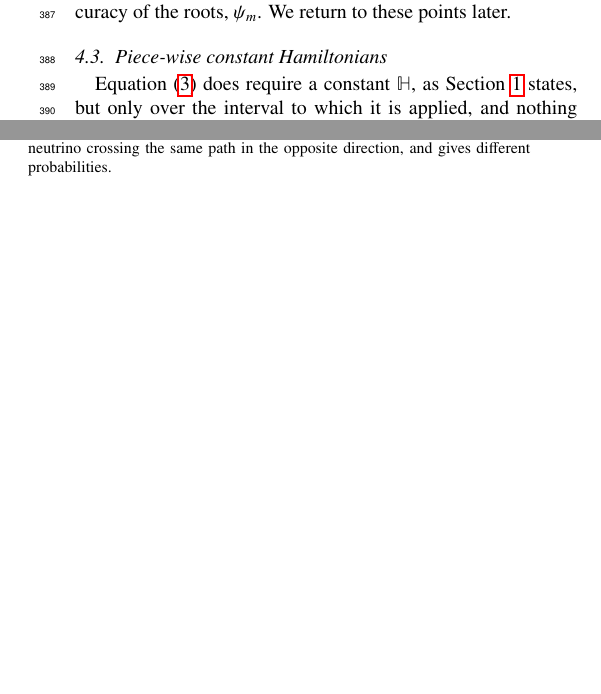
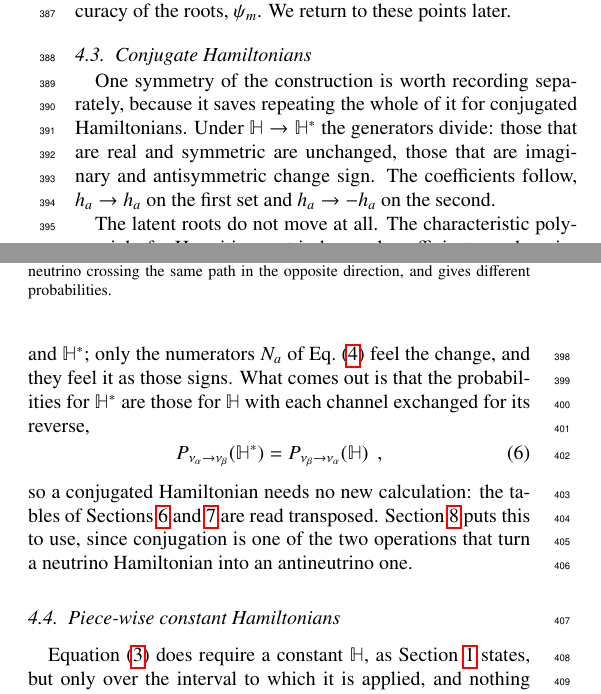
Before and after one commit to mbustama/NuOscProbExact, a LaTeX paper (resources/paper/main.tex): two parts of the columns of page 5 of 29, joined at a grey line, cut so that both start at the same text, the shorter picture padded with empty space. Compiled offline with pdfLaTeX.

Commit message:
Separate the conjugation symmetry from the antineutrino physics
The "Antineutrinos" subsection sat in the two-flavor section while
saying nothing about two flavors: it wrote a general Hamiltonian with no
subscript, invoked \equ{sylvester} from Section 4, discussed delta_CP
and the sign of Dm31^2, and told the reader to read probabilities off
"the tables below", which are in Sections 6 and 7.  Moving it whole into
Section 4 would have carried that physics into a section that otherwise
never mentions matter or CP violation.

So it is split along the line that was already there.  Section 4.4 takes
the half that is a statement about the construction: under H -> H*, the
real symmetric generators keep their coefficients and the imaginary
antisymmetric ones reverse; the latent roots do not move, the
characteristic polynomial of a Hermitian matrix having real
coefficients; and the probabilities are therefore those of H with every
channel exchanged for its reverse, so the tables are read transposed.
No physics, no potentials, nothing Section 4 does not already have.

Section 5 keeps the half that is modelling -- \equ{antineutrino} itself,
which needs A and V to mean anything -- and now says what each operation
does: the conjugation acts through the transposition of Section 4.4, so
in vacuum nothing is recomputed, while the reversal of the potentials
changes the spectrum and forces a fresh expansion in matter.  That also
repairs the flaw patched in the previous commit rather than papering
over it: one rule per operation, instead of one rule presented as
covering both.

The three claims in Section 4.4 were checked numerically at n = 3
against scipy.linalg.expm rather than asserted: the coefficients are
unchanged on the five symmetric generators and reversed on the three
antisymmetric ones, exactly; the latent roots of H and H* agree
exactly; and P(H*) equals the transpose of P(H) to 2e-16.

Verified: 29 pages, no LaTeX errors, no undefined references or
citations.

Co-Authored-By: Claude Opus 5 <noreply@anthropic.com>

```diff
--- a/resources/paper/main.tex
+++ b/resources/paper/main.tex
@@ -367,6 +367,20 @@ The eigenvalues are the only quantity in \equ{sylvester} that is not a polynomia
 \end{figure}
 %%%%%%%%%%%%%%%%%%%%%%%%%%%%%
 
+\subsection{Conjugate Hamiltonians}
+\label{section:conjugation}
+
+One symmetry of the construction is worth recording separately, because it saves repeating the whole of it for conjugated Hamiltonians.  Under $\mathbb{H} \to \mathbb{H}^\ast$ the generators divide: those that are real and symmetric are unchanged, those that are imaginary and antisymmetric change sign.  The coefficients follow, $h_a \to h_a$ on the first set and $h_a \to -h_a$ on the second.
+
+The latent roots do not move at all.  The characteristic polynomial of a Hermitian matrix has real coefficients, and conjugation leaves them alone, so $\chi$ and every $\psi_m$ are the same for $\mathbb{H}$ and $\mathbb{H}^\ast$; only the numerators $N_a$ of \equ{ua_general} feel the change, and they feel it as those signs.  What comes out is that the probabilities for $\mathbb{H}^\ast$ are those for $\mathbb{H}$ with each channel exchanged for its reverse,
+\begin{equation}
+ \label{equ:conjugation}
+ P_{\nu_\alpha \to \nu_\beta}\!\left(\mathbb{H}^\ast\right)
+ =
+ P_{\nu_\beta \to \nu_\alpha}\!\left(\mathbb{H}\right) \;,
+\end{equation}
+so a conjugated Hamiltonian needs no new calculation: the tables of Sections \ref{section:three_flavors} and \ref{section:four_flavors} are read transposed.  Section \ref{section:code} puts this to use, since conjugation is one of the two operations that turn a neutrino Hamiltonian into an antineutrino one.
+
 \subsection{Piece-wise constant Hamiltonians}
 \label{section:composition}
 
```
Also changed, not shown: resources/paper/main.tex (2 more changed lines).
